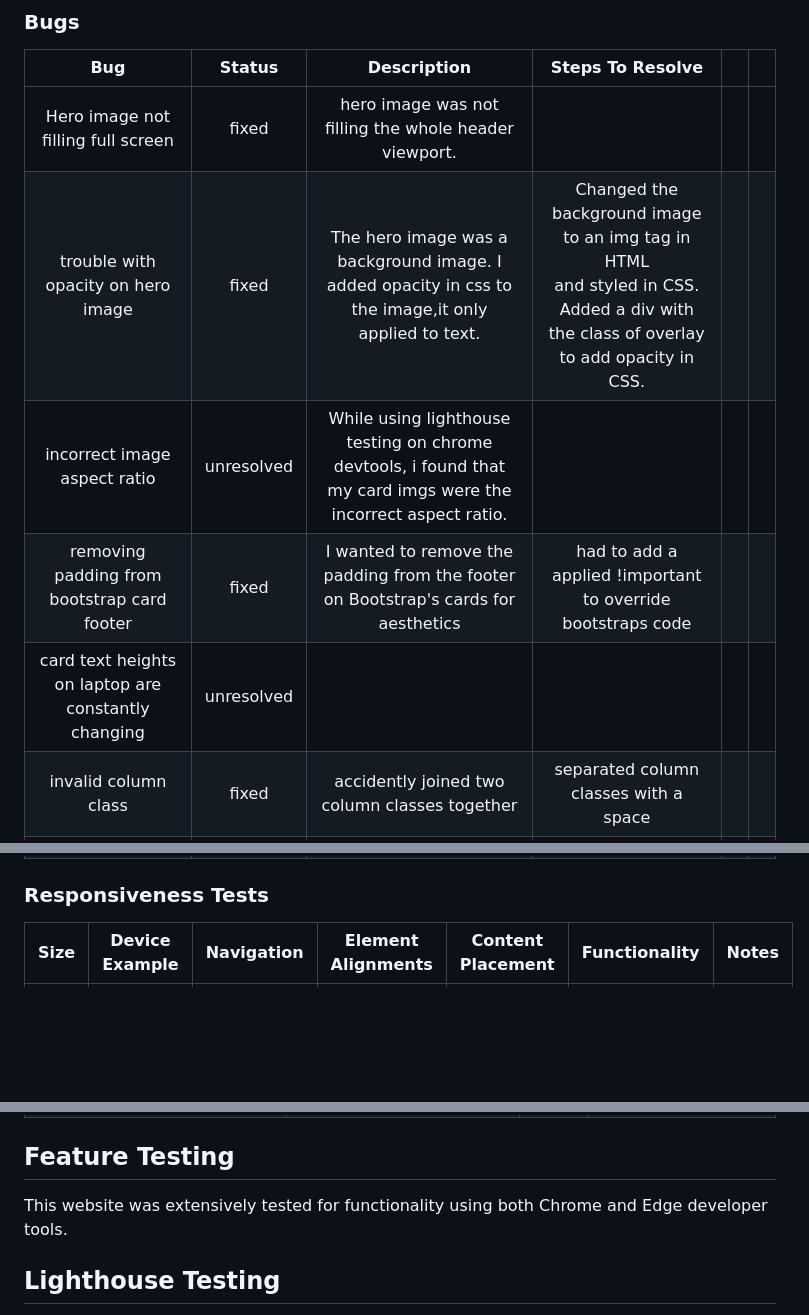
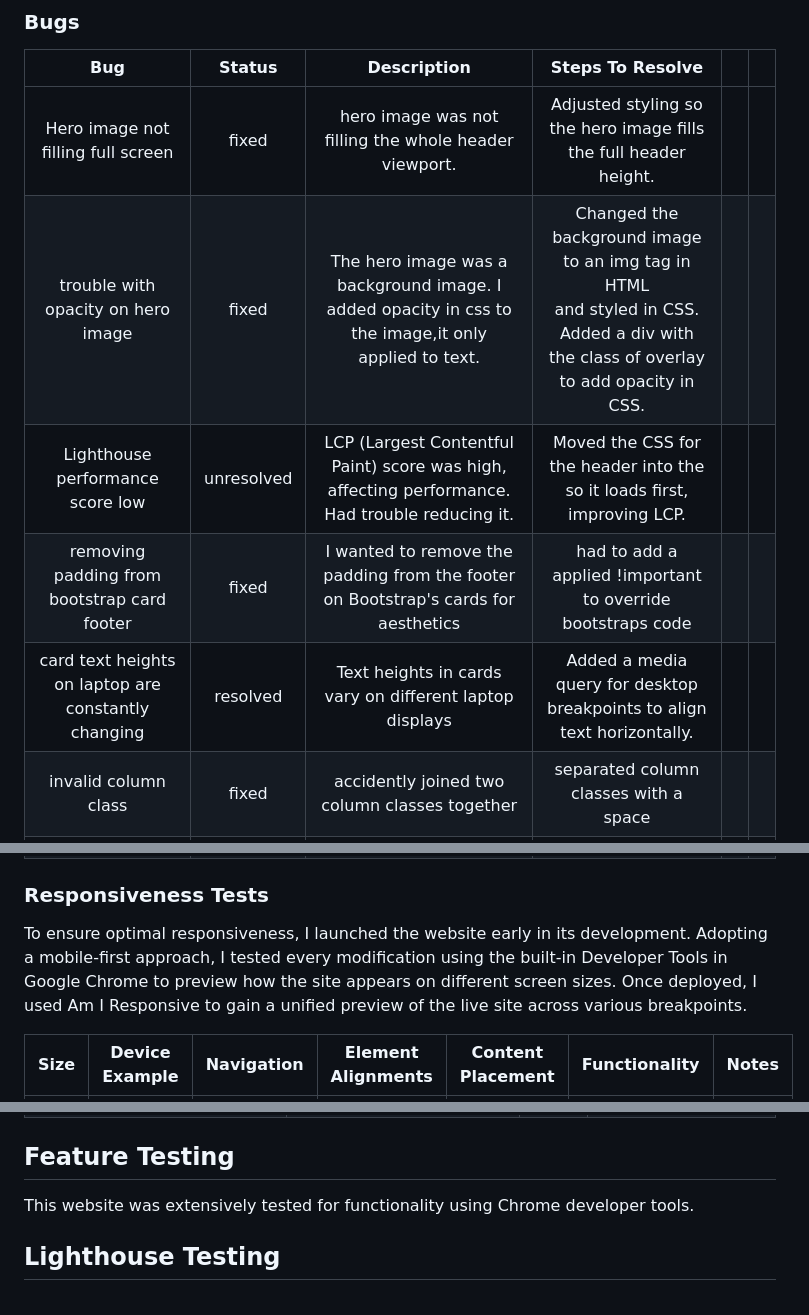
Before and after one commit to Court-Pencil/Trailblazers, a Markdown page: README.md, 3 parts joined by grey strips. Drawn GitHub-style; blank space fills up the shorter version.

```diff
--- a/README.md
+++ b/README.md
@@ -222,18 +273,18 @@ The header is consistent across all screen sizes. It contains a logo on the left
 
 |                         Bug                         |   Status   |                                                                 Description                                                                |                                                              Steps To Resolve                                                              |   |   |
 |:---------------------------------------------------:|:----------:|:------------------------------------------------------------------------------------------------------------------------------------------:|:------------------------------------------------------------------------------------------------------------------------------------------:|---|---|
-| Hero image not filling full screen                  | fixed      | hero image was not filling the whole header viewport.                                                                                      |                                                                                                                                            |   |   |
+| Hero image not filling full screen                  | fixed      | hero image was not filling the whole header viewport.                                                                                      |                    Adjusted styling so the hero image fills the full header height.                                                                                                                        |   |   |
 | trouble with opacity on hero image                  | fixed      | The hero image was a background image. I added opacity in css to the image,it only applied to text.<br>                                    | Changed the background image to an img tag in HTML<br>and styled in CSS. Added a div with the class of overlay<br>to add opacity in CSS.   |   |   |
-| incorrect image aspect ratio                        | unresolved | While using lighthouse testing on chrome devtools, i found that my card imgs were the incorrect aspect ratio.                              |                                                                                                                                            |   |   |
+| Lighthouse performance score low                       | unresolved | 	LCP (Largest Contentful Paint) score was high, affecting performance. Had trouble reducing it.                              |               Moved the CSS for the header into the <head> so it loads first, improving LCP.                                                                                                                             |   |   |
 | removing padding from bootstrap card footer         | fixed      | I wanted to remove the padding from the footer on Bootstrap's cards for aesthetics                                                         | had to add a applied !important to override bootstraps code                                                                                |   |   |
-| card text heights on laptop are constantly changing | unresolved |                                                                                                                                            |                                                                                                                                            |   |   |
+| card text heights on laptop are constantly changing | resolved |                                                                                                                               Text heights in cards vary on different laptop displays             |                                     Added a media query for desktop breakpoints to align text horizontally.                                                                                                       |   |   |
 | invalid column class                                | fixed      | accidently joined two column classes together                                                                                              | separated column classes with a space                                                                                                      |   |   |
 | phone input used type=number                        | fixed      | The phone input was set up as a number field, so it showed things like arrows and allowed odd formats that aren’t right for phone numbers. | Changed to type="tel" so it works better for phone numbers and shows the right keyboard on phones.                                         |   |   |
 | social icons not appearing on about us page         | fixed      | pasted social icons into about us page but wasnt appearing on page                                                                         | Forgot to add font Awesome link to About Us page when pasting over social icons.                                                           |   |   |
 
 ### Responsiveness Tests
 
-<!-- Write some lines about the responsiveness testing   -->
+To ensure optimal responsiveness, I launched the website early in its development. Adopting a mobile-first approach, I tested every modification using the built-in Developer Tools in Google Chrome to preview how the site appears on different screen sizes. Once deployed, I used Am I Responsive to gain a unified preview of the live site across various breakpoints.
 
 | Size | Device Example | Navigation | Element Alignments | Content Placement | Functionality | Notes |
 | :--: | :------------: | :--------: | :----------------: | :---------------: | :-----------: | :---: |
@@ -275,9 +326,7 @@ I have used [W3C CSS Validation Service](https://jigsaw.w3.org/css-validator/).
 | As a user, I want to be able to use the website on phone, tablet, or desktop                                                                      | Fully responsive; tested on multiple screen sizes                                                              |   Yes     | [Screenshots of site on mobile, tablet, and desktop](docs\screen-view.png)   |
 ## Feature Testing
 
-This website was extensively tested for functionality using both Chrome and Edge developer tools.
-
-<!-- needs something else here -->
+This website was extensively tested for functionality using Chrome developer tools.
 
 ## Lighthouse Testing
 
```
Also changed, not shown: other parts of README.md (+76 -22 lines).
